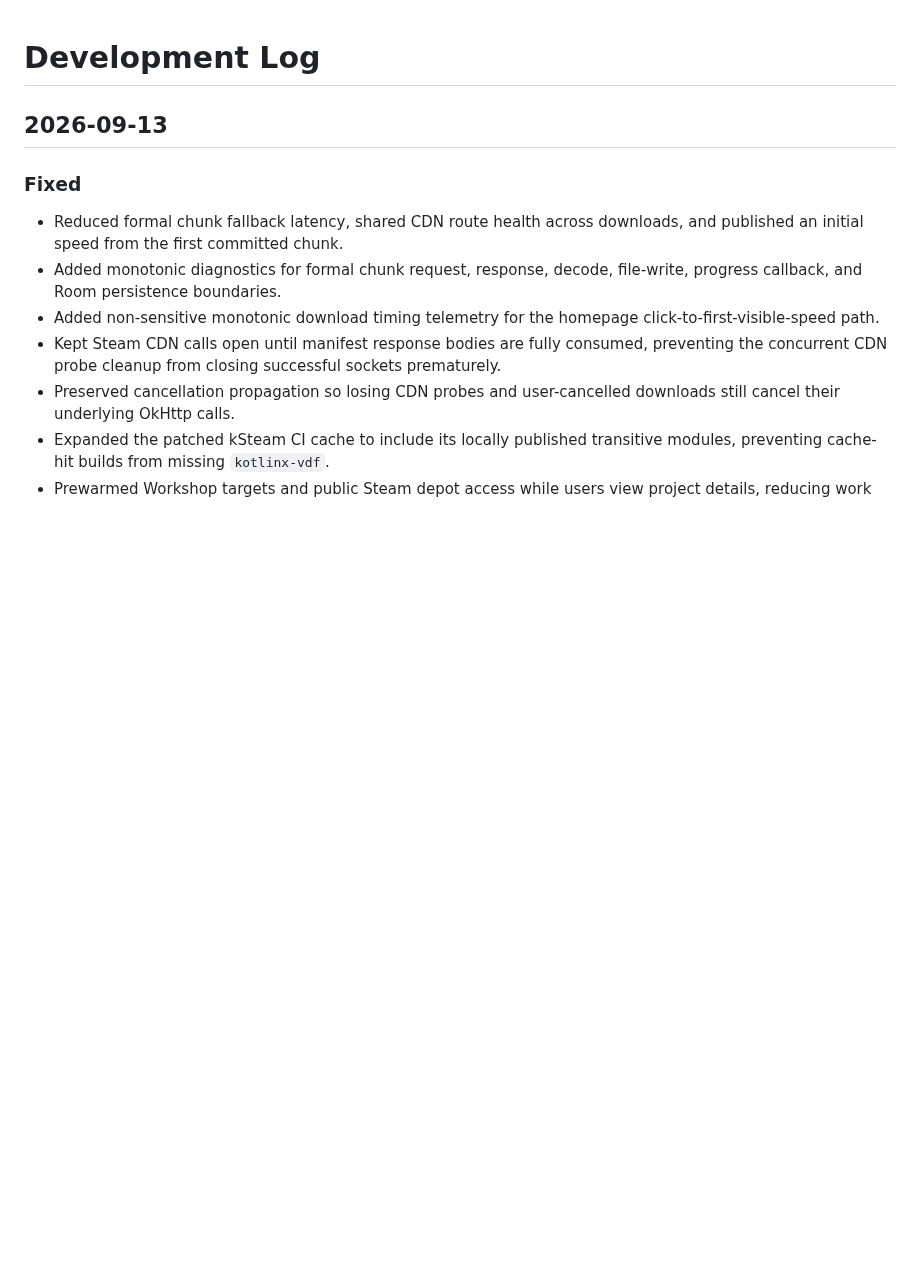
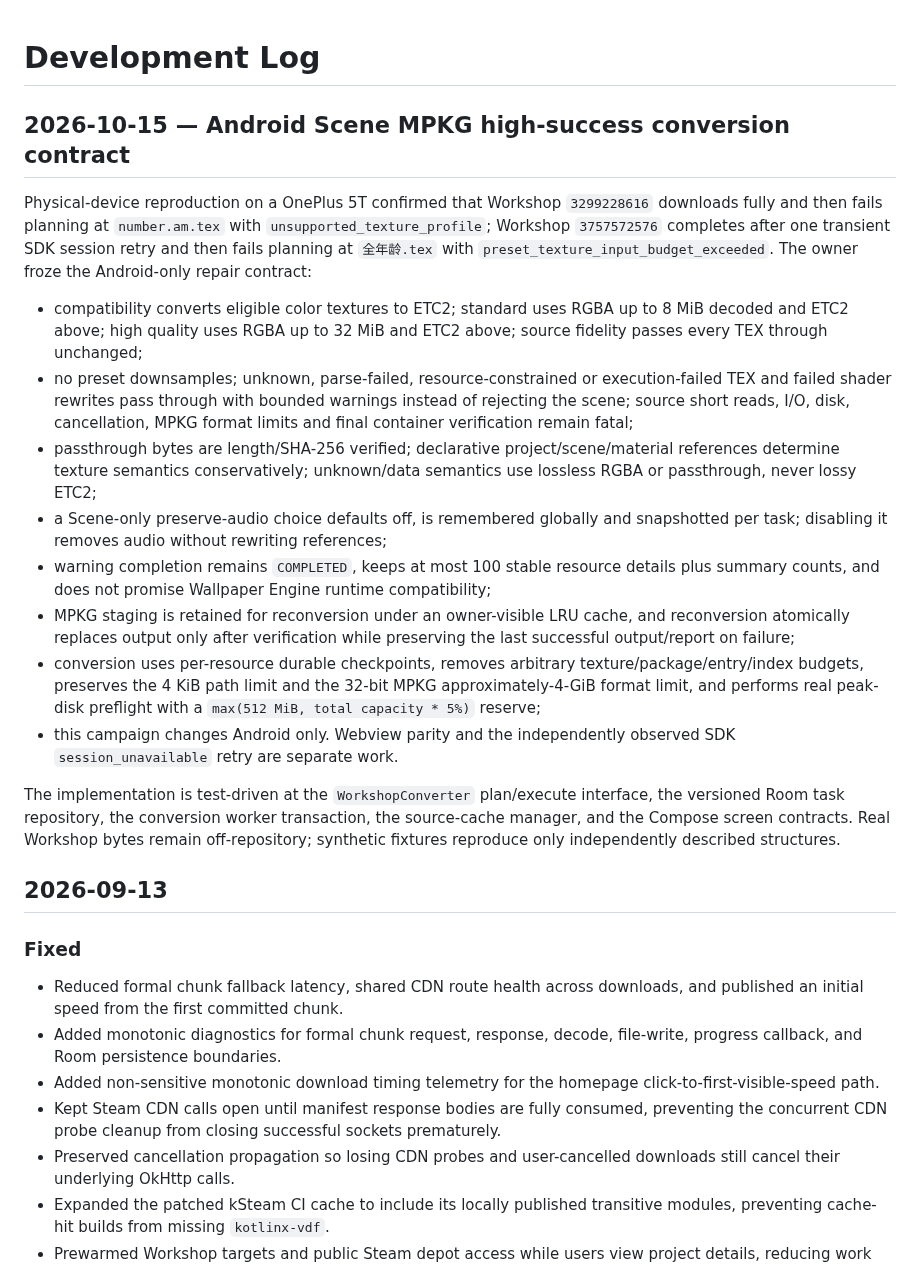
Before and after one commit to ChEnLeo-7/WallHub2.0-For-Android, a Markdown page: docs/development-log.md, the part around the change. Drawn GitHub-style; blank space fills up the shorter version.

Commit message:
docs(mpkg): freeze Android conversion contract

```diff
--- a/docs/development-log.md
+++ b/docs/development-log.md
@@ -1,4 +1,19 @@
 # Development Log
+
+## 2026-10-15 — Android Scene MPKG high-success conversion contract
+
+Physical-device reproduction on a OnePlus 5T confirmed that Workshop `3299228616` downloads fully and then fails planning at `number.am.tex` with `unsupported_texture_profile`; Workshop `3757572576` completes after one transient SDK session retry and then fails planning at `全年龄.tex` with `preset_texture_input_budget_exceeded`. The owner froze the Android-only repair contract:
+
+- compatibility converts eligible color textures to ETC2; standard uses RGBA up to 8 MiB decoded and ETC2 above; high quality uses RGBA up to 32 MiB and ETC2 above; source fidelity passes every TEX through unchanged;
+- no preset downsamples; unknown, parse-failed, resource-constrained or execution-failed TEX and failed shader rewrites pass through with bounded warnings instead of rejecting the scene; source short reads, I/O, disk, cancellation, MPKG format limits and final container verification remain fatal;
+- passthrough bytes are length/SHA-256 verified; declarative project/scene/material references determine texture semantics conservatively; unknown/data semantics use lossless RGBA or passthrough, never lossy ETC2;
+- a Scene-only preserve-audio choice defaults off, is remembered globally and snapshotted per task; disabling it removes audio without rewriting references;
+- warning completion remains `COMPLETED`, keeps at most 100 stable resource details plus summary counts, and does not promise Wallpaper Engine runtime compatibility;
+- MPKG staging is retained for reconversion under an owner-visible LRU cache, and reconversion atomically replaces output only after verification while preserving the last successful output/report on failure;
+- conversion uses per-resource durable checkpoints, removes arbitrary texture/package/entry/index budgets, preserves the 4 KiB path limit and the 32-bit MPKG approximately-4-GiB format limit, and performs real peak-disk preflight with a `max(512 MiB, total capacity * 5%)` reserve;
+- this campaign changes Android only. Webview parity and the independently observed SDK `session_unavailable` retry are separate work.
+
+The implementation is test-driven at the `WorkshopConverter` plan/execute interface, the versioned Room task repository, the conversion worker transaction, the source-cache manager, and the Compose screen contracts. Real Workshop bytes remain off-repository; synthetic fixtures reproduce only independently described structures.
 
 ## 2026-09-13
 
```
